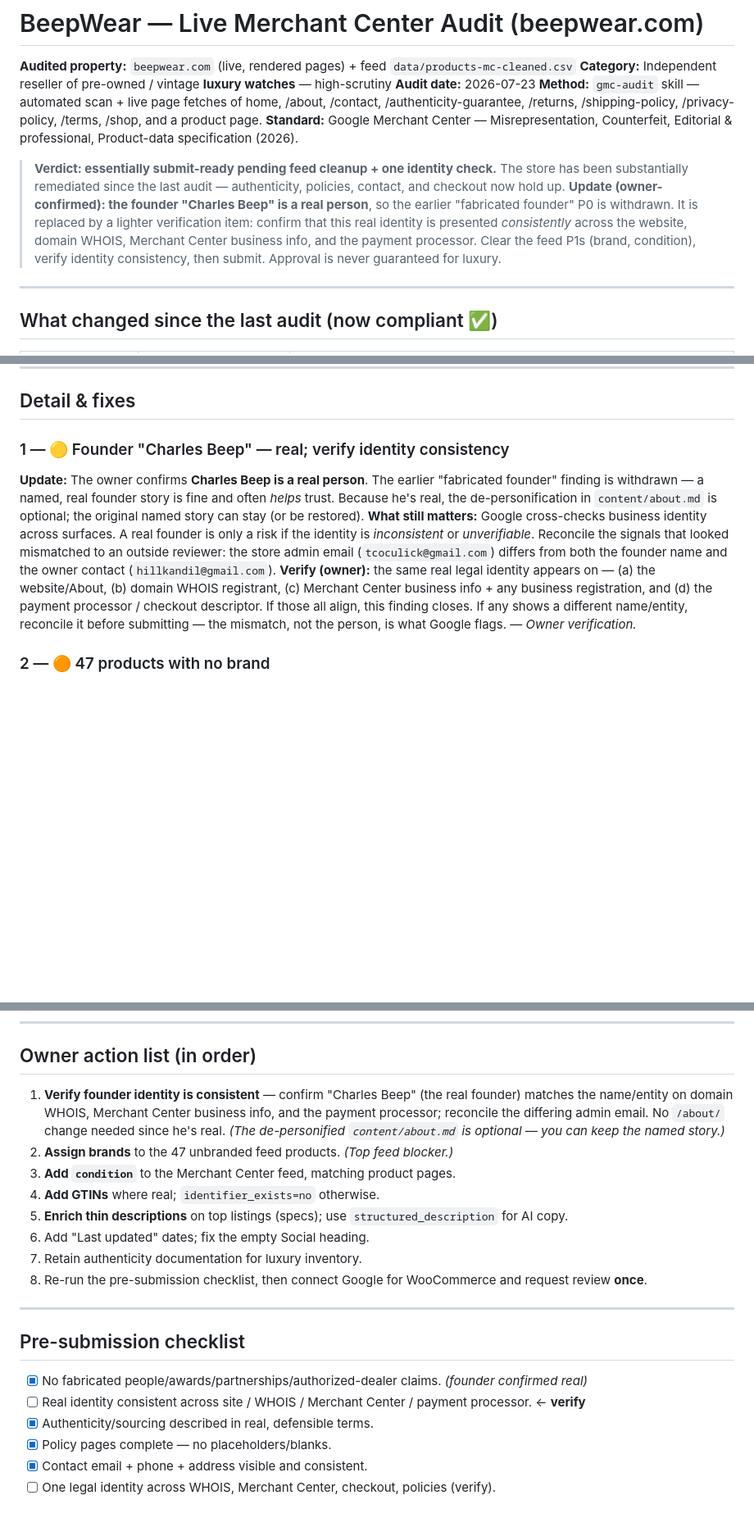
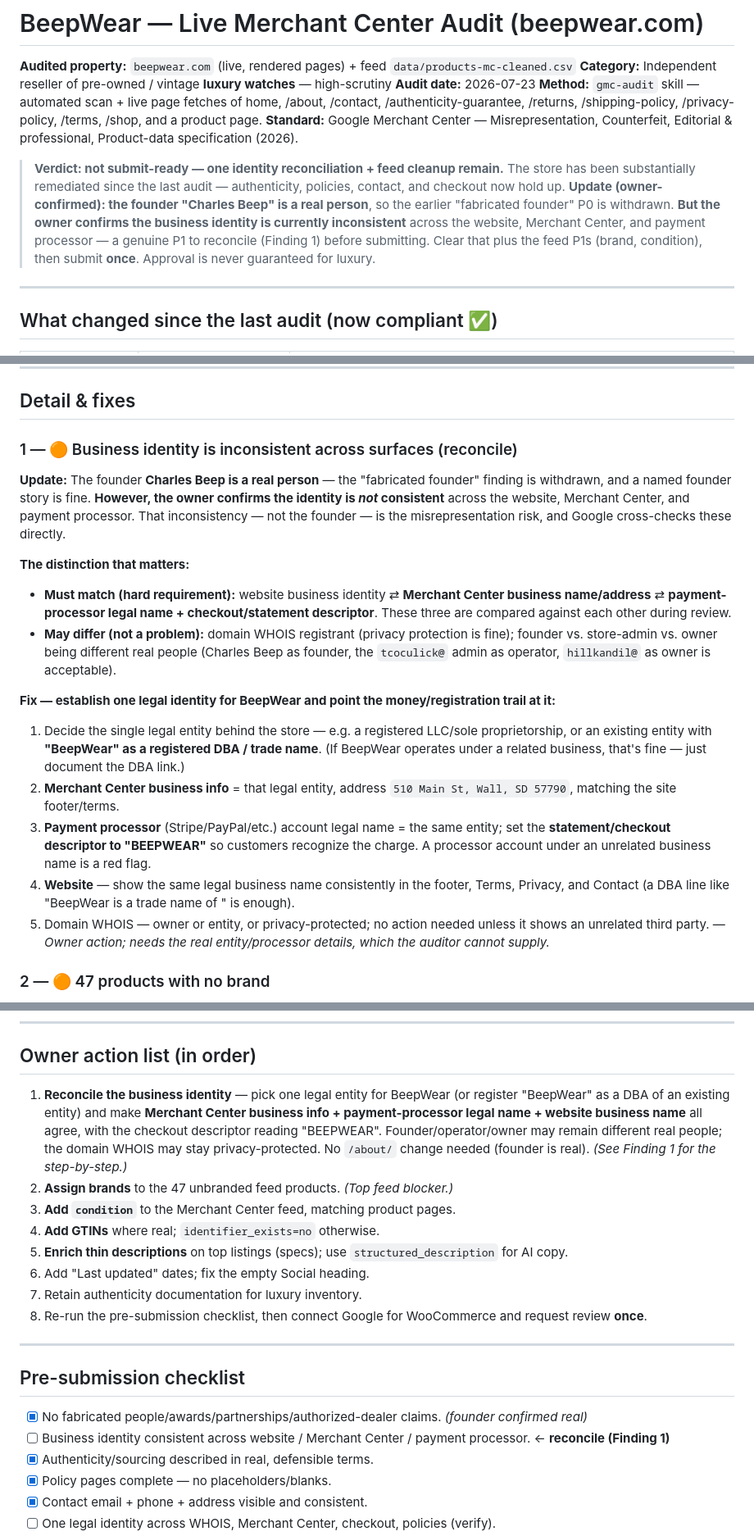
Before and after one commit to hillkandil-oss/me, a Markdown page: beepwear/docs/MERCHANT-CENTER-LIVE-AUDIT-2026-07-23.md, 3 parts joined by grey strips. Shown at 82% size. Drawn GitHub-style; blank space fills up the shorter version.

Commit message:
audit: Finding 1 → P1 business-identity reconciliation (owner-confirmed mismatch)
Owner confirms the business identity is inconsistent across the website,
Merchant Center, and payment processor. Reframe Finding 1 from a verify item
(P2) to a real reconciliation task (P1): establish one legal entity for
BeepWear (or a DBA) and align Merchant Center business info + payment-processor
legal name + website business name, with a "BEEPWEAR" checkout descriptor.
Clarify what must match vs. what may differ (WHOIS/founder/operator). Update
verdict, owner action list, and checklist accordingly.

Co-Authored-By: Claude Opus 4.8 <noreply@anthropic.com>
Claude-Session: https://claude.ai/code/session_01ToLqsyvFY7MYUzgF5YFc5Z

```diff
--- a/beepwear/docs/MERCHANT-CENTER-LIVE-AUDIT-2026-07-23.md
+++ b/beepwear/docs/MERCHANT-CENTER-LIVE-AUDIT-2026-07-23.md
@@ -9,15 +9,14 @@
 **Standard:** Google Merchant Center — Misrepresentation, Counterfeit, Editorial &
 professional, Product-data specification (2026).
 
-> **Verdict: essentially submit-ready pending feed cleanup + one identity check.**
+> **Verdict: not submit-ready — one identity reconciliation + feed cleanup remain.**
 > The store has been substantially remediated since the last audit — authenticity,
 > policies, contact, and checkout now hold up. **Update (owner-confirmed): the founder
 > "Charles Beep" is a real person**, so the earlier "fabricated founder" P0 is
-> withdrawn. It is replaced by a lighter verification item: confirm that this real
-> identity is presented *consistently* across the website, domain WHOIS, Merchant
-> Center business info, and the payment processor. Clear the feed P1s (brand,
-> condition), verify identity consistency, then submit. Approval is never guaranteed
-> for luxury.
+> withdrawn. **But the owner confirms the business identity is currently inconsistent**
+> across the website, Merchant Center, and payment processor — a genuine P1 to
+> reconcile (Finding 1) before submitting. Clear that plus the feed P1s (brand,
+> condition), then submit **once**. Approval is never guaranteed for luxury.
 
 ---
 
@@ -55,21 +54,39 @@ This is strong progress — most of the earlier misrepresentation surface is clo
 
 ## Detail & fixes
 
-### 1 — 🟡 Founder "Charles Beep" — real; verify identity consistency
-**Update:** The owner confirms **Charles Beep is a real person**. The earlier
-"fabricated founder" finding is withdrawn — a named, real founder story is fine and
-often *helps* trust. Because he's real, the de-personification in `content/about.md`
-is optional; the original named story can stay (or be restored).
-**What still matters:** Google cross-checks business identity across surfaces. A real
-founder is only a risk if the identity is *inconsistent* or *unverifiable*. Reconcile
-the signals that looked mismatched to an outside reviewer: the store admin email
-(`tcoculick@gmail.com`) differs from both the founder name and the owner contact
-(`hillkandil@gmail.com`).
-**Verify (owner):** the same real legal identity appears on — (a) the website/About,
-(b) domain WHOIS registrant, (c) Merchant Center business info + any business
-registration, and (d) the payment processor / checkout descriptor. If those all
-align, this finding closes. If any shows a different name/entity, reconcile it before
-submitting — the mismatch, not the person, is what Google flags. — *Owner verification.*
+### 1 — 🟠 Business identity is inconsistent across surfaces (reconcile)
+**Update:** The founder **Charles Beep is a real person** — the "fabricated founder"
+finding is withdrawn, and a named founder story is fine. **However, the owner confirms
+the identity is *not* consistent** across the website, Merchant Center, and payment
+processor. That inconsistency — not the founder — is the misrepresentation risk, and
+Google cross-checks these directly.
+
+**The distinction that matters:**
+- **Must match (hard requirement):** website business identity ⇄ **Merchant Center
+  business name/address** ⇄ **payment-processor legal name + checkout/statement
+  descriptor**. These three are compared against each other during review.
+- **May differ (not a problem):** domain WHOIS registrant (privacy protection is fine);
+  founder vs. store-admin vs. owner being different real people (Charles Beep as
+  founder, the `tcoculick@` admin as operator, `hillkandil@` as owner is acceptable).
+
+**Fix — establish one legal identity for BeepWear and point the money/registration
+trail at it:**
+1. Decide the single legal entity behind the store — e.g. a registered LLC/sole
+   proprietorship, or an existing entity with **"BeepWear" as a registered DBA / trade
+   name**. (If BeepWear operates under a related business, that's fine — just document
+   the DBA link.)
+2. **Merchant Center business info** = that legal entity, address `510 Main St, Wall,
+   SD 57790`, matching the site footer/terms.
+3. **Payment processor** (Stripe/PayPal/etc.) account legal name = the same entity;
+   set the **statement/checkout descriptor to "BEEPWEAR"** so customers recognize the
+   charge. A processor account under an unrelated business name is a red flag.
+4. **Website** — show the same legal business name consistently in the footer, Terms,
+   Privacy, and Contact (a DBA line like "BeepWear is a trade name of <Entity>" is
+   enough).
+5. Domain WHOIS — owner or entity, or privacy-protected; no action needed unless it
+   shows an unrelated third party.
+— *Owner action; needs the real entity/processor details, which the auditor cannot
+supply.*
 
 ### 2 — 🟠 47 products with no brand
 **Fix:** Assign the true brand to each of the 47 flagged in `data/products-mc-audit.csv`; Merchant Center expects `brand` for watches. If genuinely unbranded, use the correct attribute rather than guessing. — *Owner action.*
@@ -116,11 +133,12 @@ Spot-check confirmed parity (e.g., Aqua Master $400 feed = $400 page). Re-verify
 
 ## Owner action list (in order)
 
-1. **Verify founder identity is consistent** — confirm "Charles Beep" (the real
-   founder) matches the name/entity on domain WHOIS, Merchant Center business info,
-   and the payment processor; reconcile the differing admin email. No `/about/` change
-   needed since he's real. *(The de-personified `content/about.md` is optional — you
-   can keep the named story.)*
+1. **Reconcile the business identity** — pick one legal entity for BeepWear (or register
+   "BeepWear" as a DBA of an existing entity) and make **Merchant Center business info +
+   payment-processor legal name + website business name** all agree, with the checkout
+   descriptor reading "BEEPWEAR". Founder/operator/owner may remain different real people;
+   the domain WHOIS may stay privacy-protected. No `/about/` change needed (founder is
+   real). *(See Finding 1 for the step-by-step.)*
 2. **Assign brands** to the 47 unbranded feed products. *(Top feed blocker.)*
 3. **Add `condition`** to the Merchant Center feed, matching product pages.
 4. **Add GTINs** where real; `identifier_exists=no` otherwise.
@@ -134,7 +152,7 @@ Spot-check confirmed parity (e.g., Aqua Master $400 feed = $400 page). Re-verify
 ## Pre-submission checklist
 
 - [x] No fabricated people/awards/partnerships/authorized-dealer claims. *(founder confirmed real)*
-- [ ] Real identity consistent across site / WHOIS / Merchant Center / payment processor. ← **verify**
+- [ ] Business identity consistent across website / Merchant Center / payment processor. ← **reconcile (Finding 1)**
 - [x] Authenticity/sourcing described in real, defensible terms.
 - [x] Policy pages complete — no placeholders/blanks.
 - [x] Contact email + phone + address visible and consistent.
```
Also changed, not shown: other parts of beepwear/docs/MERCHANT-CENTER-LIVE-AUDIT-2026-07-23.md (+1 -1 lines).
